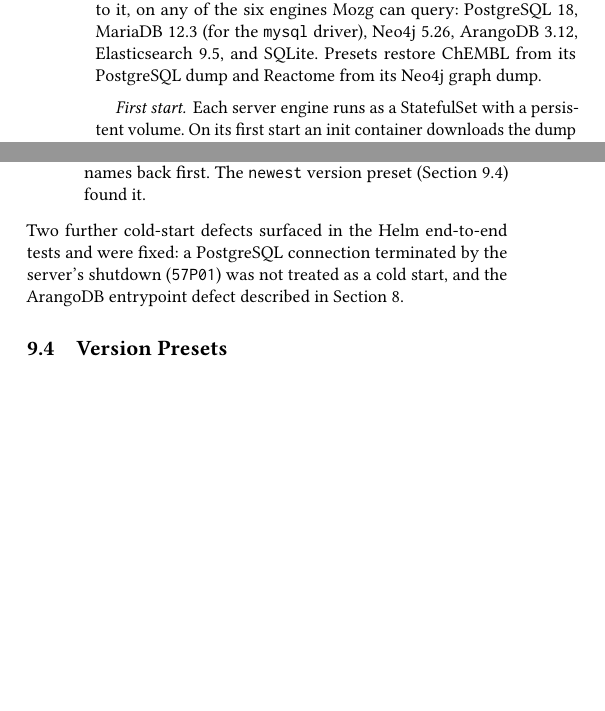
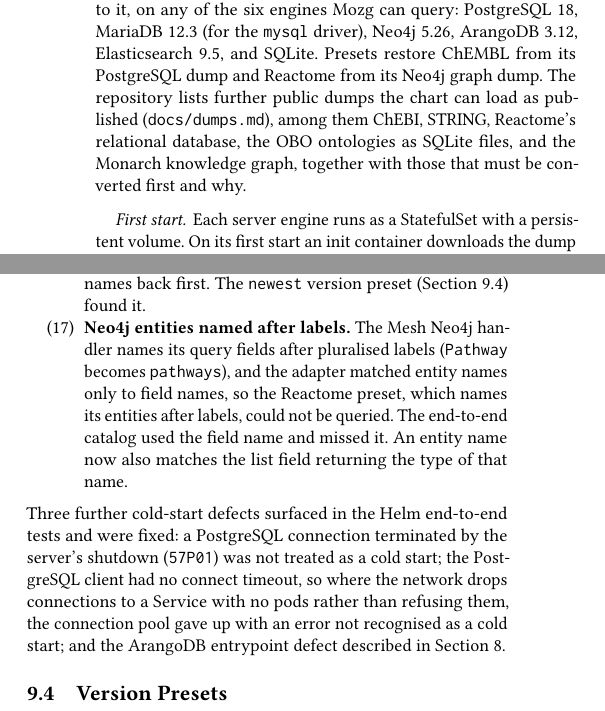
Before and after one commit to Skitionek/Mozg, a LaTeX paper (paper/mozg.tex): two parts of the columns of pages 7 and 8 of 12, joined at a grey line, cut so that both start at the same text, the shorter picture padded with empty space. Compiled offline with pdfLaTeX.

Commit message:
docs: publish the dumps list and correct Reactome's licence
- Link docs/dumps.md from the deployment guide and the README, and make
  it a required page of the documentation site.
- Reactome's data is CC0 1.0 (only its illustrations are CC BY 4.0);
  the API entry and the self-hosted preset said CC BY 4.0.
- Record the Neo4j label finding in docs/connectors.md, the CHANGELOG
  and the paper, with the PostgreSQL connect-timeout defect and the
  current test count.

```diff
--- a/paper/mozg.tex
+++ b/paper/mozg.tex
@@ -87,8 +87,8 @@ under the rule that two fields with the same key and the same value
 denote the same thing.  A Helm chart hosts copies of large databases on
 any of six engines next to Mozg, scales each to zero when idle, and
 wakes it on the next query.  The evaluation covers an automated suite of
-745 tests, a connector evaluation against real servers that found and
-fixed fifteen defects, static and live verification of the catalog,
+767 tests, a connector evaluation against real servers that found and
+fixed seventeen defects, static and live verification of the catalog,
 ontology ingestion up to 256\,680 triples, and server-side overhead
 below one millisecond per query.
 \end{abstract}
@@ -902,7 +902,11 @@ such databases next to it, on any of the six engines Mozg can query:
 PostgreSQL~18, MariaDB~12.3 (for the \texttt{mysql} driver),
 Neo4j~5.26, ArangoDB~3.12, Elasticsearch~9.5, and SQLite.  Presets
 restore ChEMBL from its PostgreSQL dump and Reactome from its Neo4j
-graph dump.
+graph dump.  The repository lists further public dumps the chart can
+load as published (\path{docs/dumps.md}), among them ChEBI, STRING,
+Reactome's relational database, the OBO ontologies as SQLite files, and
+the Monarch knowledge graph, together with those that must be converted
+first and why.
 
 \paragraph{First start.}
 Each server engine runs as a StatefulSet with a persistent volume.  On
@@ -1113,11 +1117,23 @@ The evaluation found sixteen defects, all fixed:
         failed against Neo4j~2026.10.  The adapter now translates the
         new names back first.  The \texttt{newest} version preset
         (Section~\ref{sec:eval-versions}) found it.
+  \item \textbf{Neo4j entities named after labels.}  The Mesh Neo4j
+        handler names its query fields after pluralised labels
+        (\texttt{Pathway} becomes \texttt{pathways}), and the adapter
+        matched entity names only to field names, so the Reactome
+        preset, which names its entities after labels, could not be
+        queried.  The end-to-end catalog used the field name and missed
+        it.  An entity name now also matches the list field returning
+        the type of that name.
 \end{enumerate}
-Two further cold-start defects surfaced in the Helm end-to-end tests
+Three further cold-start defects surfaced in the Helm end-to-end tests
 and were fixed: a PostgreSQL connection terminated by the server's
-shutdown (\texttt{57P01}) was not treated as a cold start, and the
-ArangoDB entrypoint defect described in Section~\ref{sec:selfhost}.
+shutdown (\texttt{57P01}) was not treated as a cold start; the
+PostgreSQL client had no connect timeout, so where the network drops
+connections to a Service with no pods rather than refusing them, the
+connection pool gave up with an error not recognised as a cold start;
+and the ArangoDB entrypoint defect described in
+Section~\ref{sec:selfhost}.
 
 \subsection{Version Presets}
 \label{sec:eval-versions}
```
Also changed, not shown: docs/connectors.md (+10 -1 lines), docs/deploy.md (+3 -1 lines), docs/sources.md (+1 -1 lines), CHANGELOG.md, README.md, paper/mozg.tex (4 more changed lines), 4 other files.
